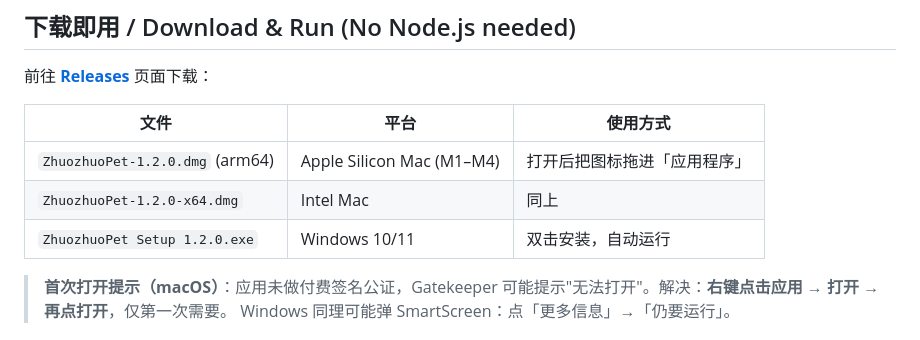
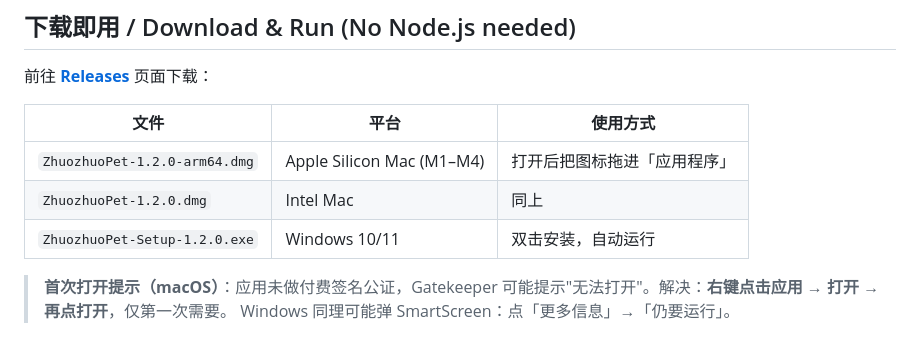
Before and after one commit to islaniskaliani-source/zhuozhuo-pet, a Markdown page: README.md, the part around the change. GitHub-like rendering.

Commit message:
Fix download table: use the asset names the release actually publishes

```diff
--- a/README.md
+++ b/README.md
@@ -21,9 +21,9 @@ A desktop pet built from photos of a real cat. It walks, grooms, rolls around, n
 
 | 文件 | 平台 | 使用方式 |
 |---|---|---|
-| `ZhuozhuoPet-1.2.0.dmg` (arm64) | Apple Silicon Mac (M1–M4) | 打开后把图标拖进「应用程序」 |
-| `ZhuozhuoPet-1.2.0-x64.dmg` | Intel Mac | 同上 |
-| `ZhuozhuoPet Setup 1.2.0.exe` | Windows 10/11 | 双击安装，自动运行 |
+| `ZhuozhuoPet-1.2.0-arm64.dmg` | Apple Silicon Mac (M1–M4) | 打开后把图标拖进「应用程序」 |
+| `ZhuozhuoPet-1.2.0.dmg` | Intel Mac | 同上 |
+| `ZhuozhuoPet-Setup-1.2.0.exe` | Windows 10/11 | 双击安装，自动运行 |
 
 > **首次打开提示（macOS）**：应用未做付费签名公证，Gatekeeper 可能提示"无法打开"。解决：**右键点击应用 → 打开 → 再点打开**，仅第一次需要。
 > Windows 同理可能弹 SmartScreen：点「更多信息」→「仍要运行」。
```
